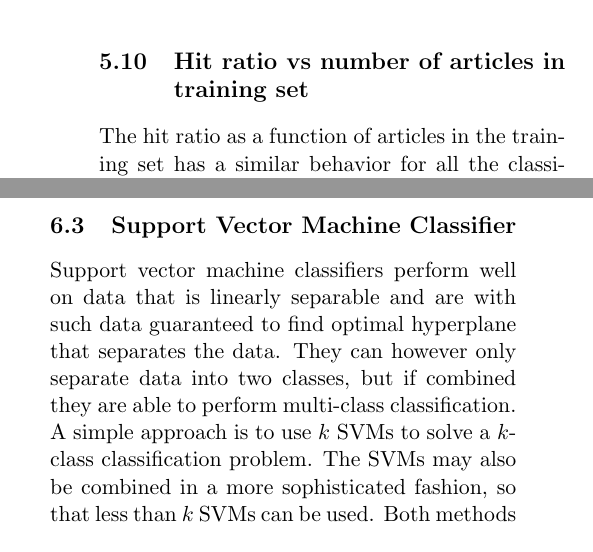
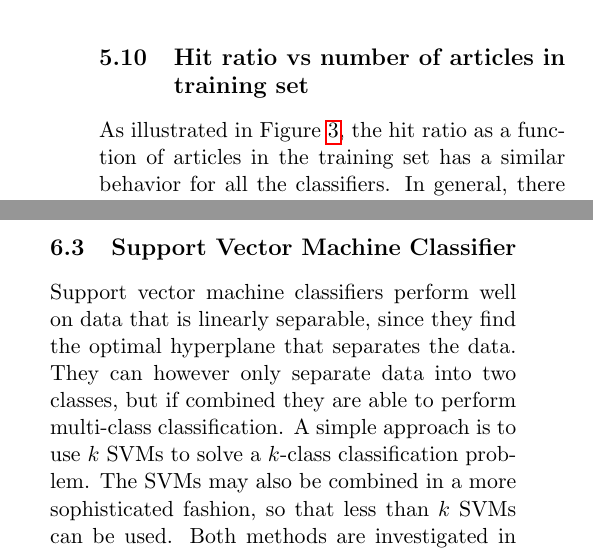
Before and after one commit to jaksah/MLProject, a LaTeX paper (report/MLProject.tex, which reads report/sections/discussion.tex, report/sections/relatedwork_sub/relatedwork_svm.tex): two parts of the columns of page 11 of 12, joined at a grey line, cut so that both start at the same text. Compiled offline with pdfLaTeX.

Commit message:
Updated discussion and svm related work

```diff
--- a/report/sections/discussion.tex
+++ b/report/sections/discussion.tex
@@ -70,4 +70,4 @@ If one were to do a test out of a hundred articles from these eight topics, it w
 % subsection temp_hard_to_classify_for_person (end)
 
 \subsection{Hit ratio vs number of articles in training set}
-The hit ratio as a function of articles in the training set has a similar behavior for all the classifiers. In  general, there is an increase of the hit ratio between zero and 100 articles, and for more than 100 articles the hit ratio is constant or decreases slightly. The hit ratio peak is reached for a relatively small number of articles, considering that there are eight different article classes. This could be explained by the fact that all the articles are from the same time, and therefore cover very similar or the same events. If all articles contain very distinguishing features, these features will be found even in a small subset of the training data.
+As illustrated in Figure \ref{fig:hitratio-data}, the hit ratio as a function of articles in the training set has a similar behavior for all the classifiers. In general, there is an increase of the hit ratio between zero and 100 articles, and for more than 100 articles the hit ratio is constant or decreases slightly. The hit ratio peak is reached for a relatively small number of articles, considering that there are eight different article classes. This could be explained by the fact that all the articles are from the same time, and therefore cover very similar or the same events. If all articles contain very distinguishing features, these features will be found even in a small subset of the training data.
--- a/report/sections/relatedwork_sub/relatedwork_svm.tex
+++ b/report/sections/relatedwork_sub/relatedwork_svm.tex
@@ -1 +1 @@
-Support vector machine classifiers perform well on data that is linearly separable and are with such data guaranteed to find optimal hyperplane that separates the data. They can however only separate data into two classes, but if combined they are able to perform multi-class classification. A simple approach is to use $k$ SVMs to solve a $k$-class classification problem. The SVMs may also be combined in a more sophisticated fashion, so that less than $k$ SVMs can be used. Both methods are investigated in \cite{Mayoras99SVM}.
+Support vector machine classifiers perform well on data that is linearly separable, since they find the optimal hyperplane that separates the data. They can however only separate data into two classes, but if combined they are able to perform multi-class classification. A simple approach is to use $k$ SVMs to solve a $k$-class classification problem. The SVMs may also be combined in a more sophisticated fashion, so that less than $k$ SVMs can be used. Both methods are investigated in \cite{Mayoras99SVM}.
```
Also changed, not shown: report/sections/discussion.tex (2 more changed lines).
